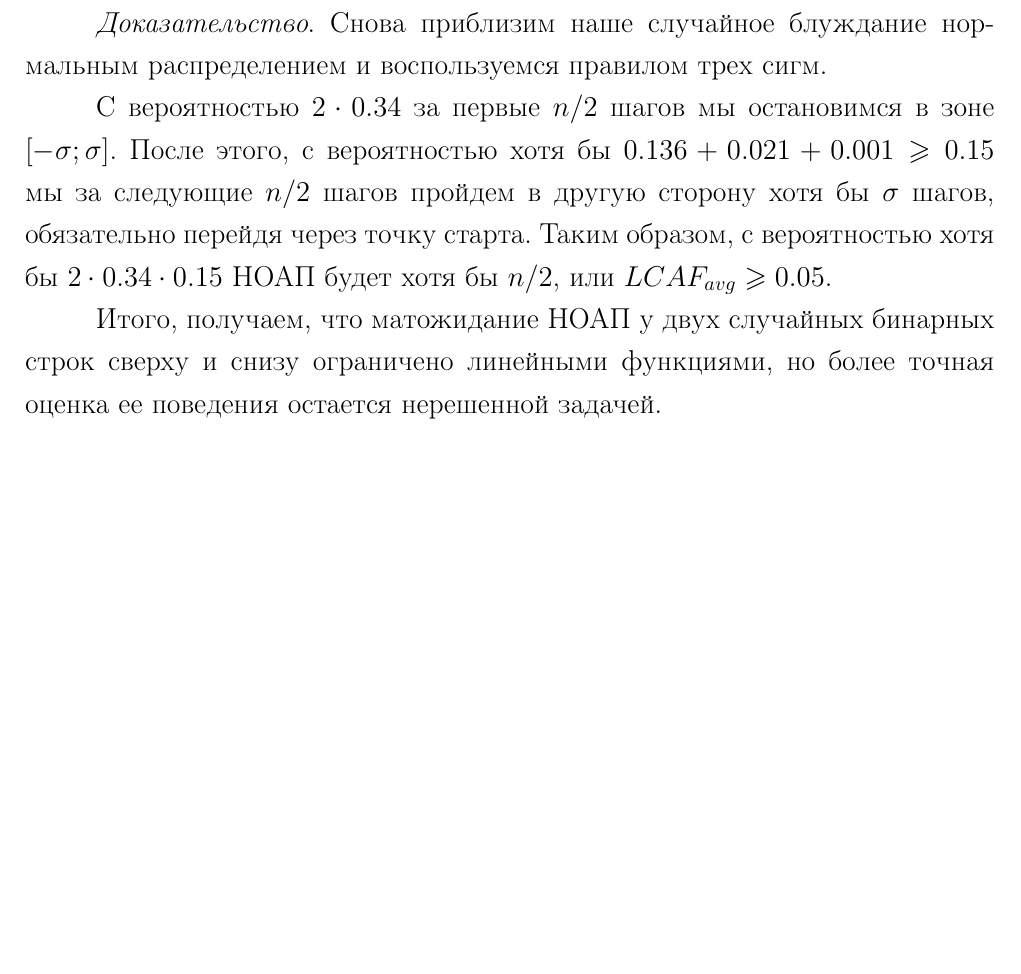
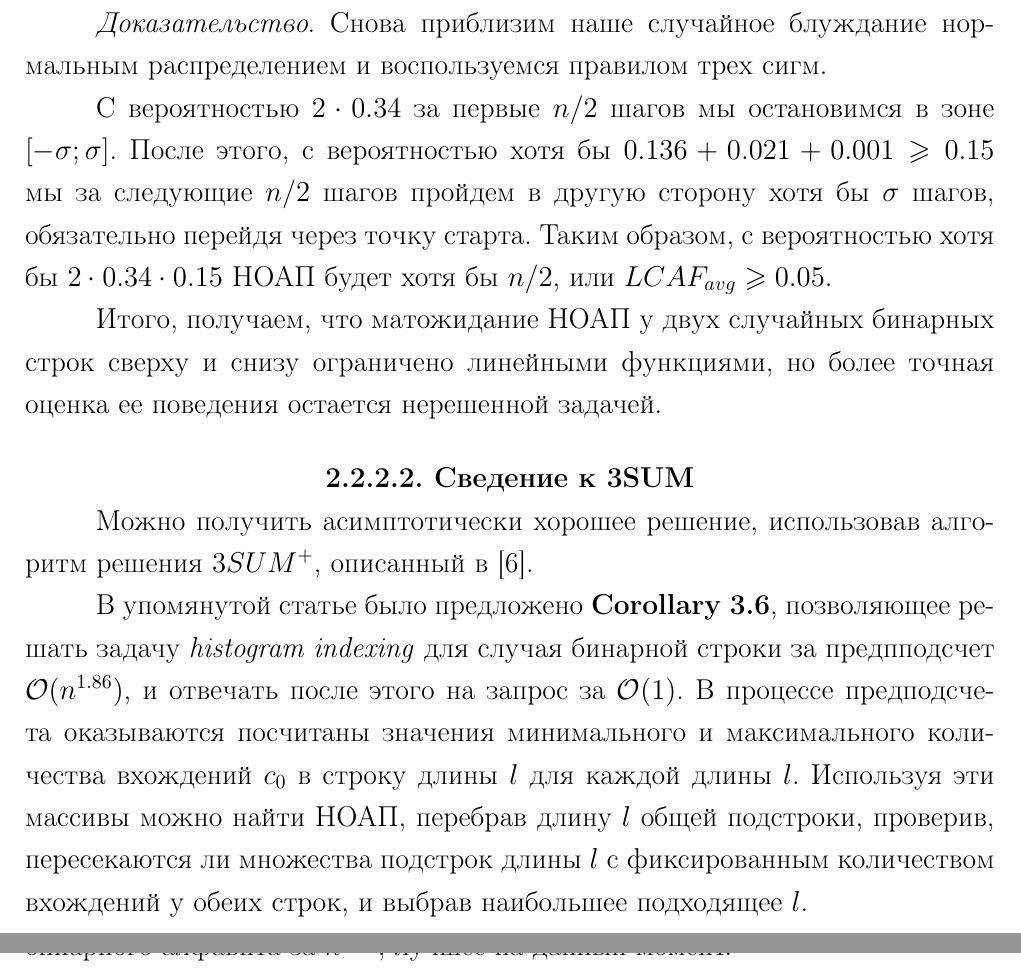
Before and after one commit to izban/bachelor, a LaTeX thesis (tex/bachelor-thesis.tex, which reads tex/parts/common.tex): part of page 21 of 28 before the commit and two parts of pages 21 and 22 of 29 after it, the two joined at a grey line, cut so that both start at the same text, the shorter picture padded with empty space. Compiled offline with pdfLaTeX.

Commit message:
common binary reduction

```diff
--- a/tex/parts/common.tex
+++ b/tex/parts/common.tex
@@ -152,4 +154,11 @@ $LCAF_{avg} \le 0.0095 \cdot (n-g(n)) + (1-0.0095)\cdot n = n-0.0095\cdot g(n) <
 
 Итого, получаем, что матожидание НОАП у двух случайных бинарных строк сверху и снизу ограничено линейными функциями, но более точная оценка ее поведения остается нерешенной задачей.
 
+\subsubsection{Сведение к 3SUM}
+
+Можно получить асимптотически хорошее решение, использовав алгоритм решения $3SUM^+$, описанный в \cite{2}.
+
+В упомянутой статье было предложено \textbf{Corollary 3.6}, позволяющее решать задачу \textit{histogram indexing} для случая бинарной строки за предпподсчет $\mathcal{O}(n^{1.86})$, и отвечать после этого на запрос за $\mathcal{O}(1)$. В процессе предподсчета оказываются посчитаны значения минимального и максимального количества вхождений $c_0$ в строку длины $l$ для каждой длины $l$. Используя эти массивы можно найти НОАП, перебрав длину $l$ общей подстроки, проверив, пересекаются ли множества подстрок длины $l$ с фиксированным количеством вхождений у обеих строк, и выбрав наибольшее подходящее $l$.
+
+Используя это сведение, получаем решение задачи поиска НОАП для бинарного алфавита за $n^{1.86}$, лучшее на данный момент.
 %\end{table}
```
Also changed, not shown: tex/bachelor-thesis.pdf, tex/parts/common.tex (2 more changed lines).
